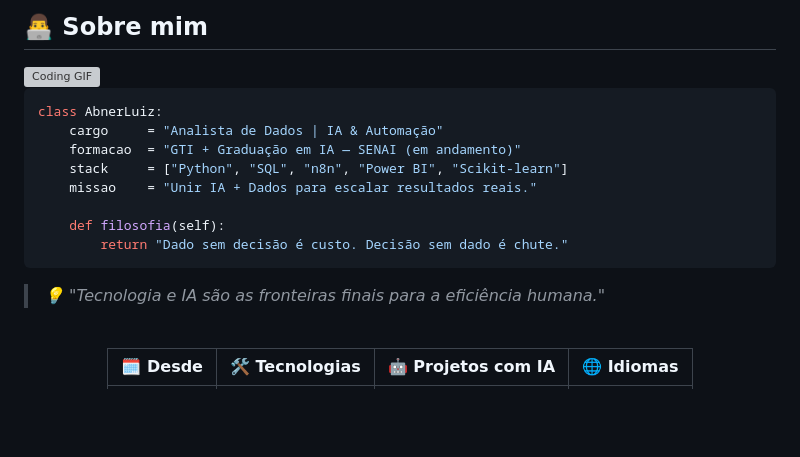
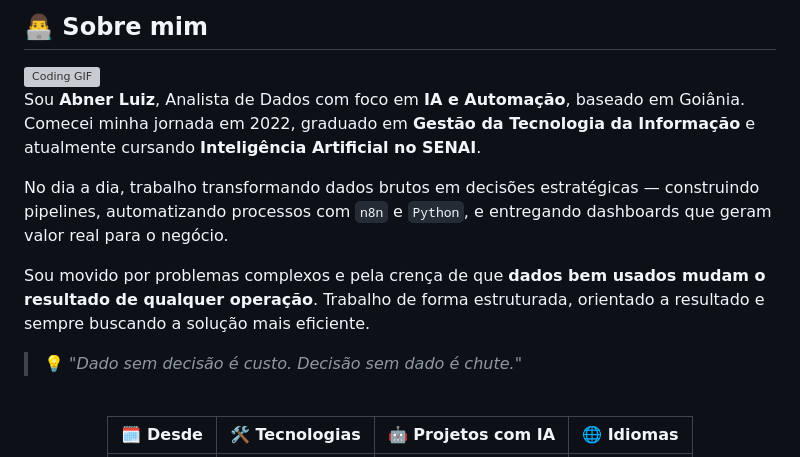
Before and after one commit to Abnerrum/Abnerrum, a Markdown page: README.md, the part around the change. Rendered like a GitHub page; blank space fills up the shorter version; grey boxes are pictures that could not be loaded.

````diff
--- a/README.md
+++ b/README.md
@@ -28,18 +28,13 @@
 
 <img align="right" alt="Coding GIF" width="340" src="https://media.giphy.com/media/qgQUggAC3Pfv687qPC/giphy.gif" />
 
-```python
-class AbnerLuiz:
-    cargo     = "Analista de Dados | IA & Automação"
-    formacao  = "GTI + Graduação em IA — SENAI (em andamento)"
-    stack     = ["Python", "SQL", "n8n", "Power BI", "Scikit-learn"]
-    missao    = "Unir IA + Dados para escalar resultados reais."
+Sou **Abner Luiz**, Analista de Dados com foco em **IA e Automação**, baseado em Goiânia. Comecei minha jornada em 2022, graduado em **Gestão da Tecnologia da Informação** e atualmente cursando **Inteligência Artificial no SENAI**.
 
-    def filosofia(self):
-        return "Dado sem decisão é custo. Decisão sem dado é chute."
-```
+No dia a dia, trabalho transformando dados brutos em decisões estratégicas — construindo pipelines, automatizando processos com `n8n` e `Python`, e entregando dashboards que geram valor real para o negócio.
 
-> _💡 "Tecnologia e IA são as fronteiras finais para a eficiência humana."_
+Sou movido por problemas complexos e pela crença de que **dados bem usados mudam o resultado de qualquer operação**. Trabalho de forma estruturada, orientado a resultado e sempre buscando a solução mais eficiente.
+
+> 💡 *"Dado sem decisão é custo. Decisão sem dado é chute."*
 
 <br clear="right"/>
 
````
